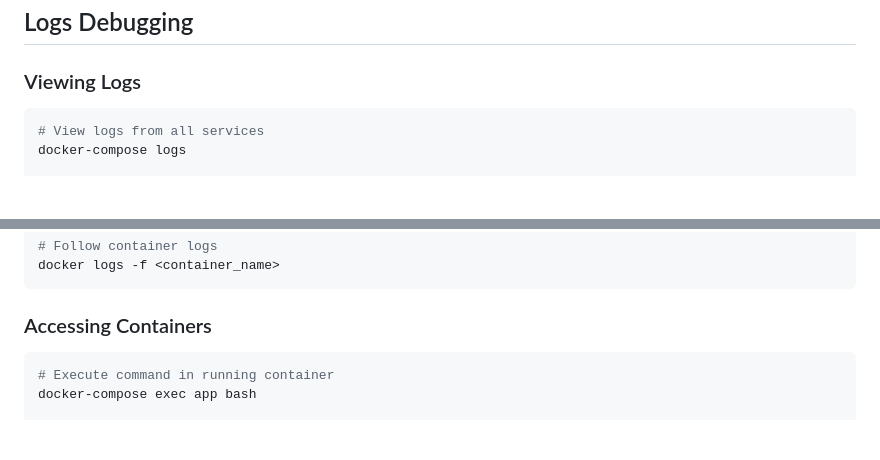
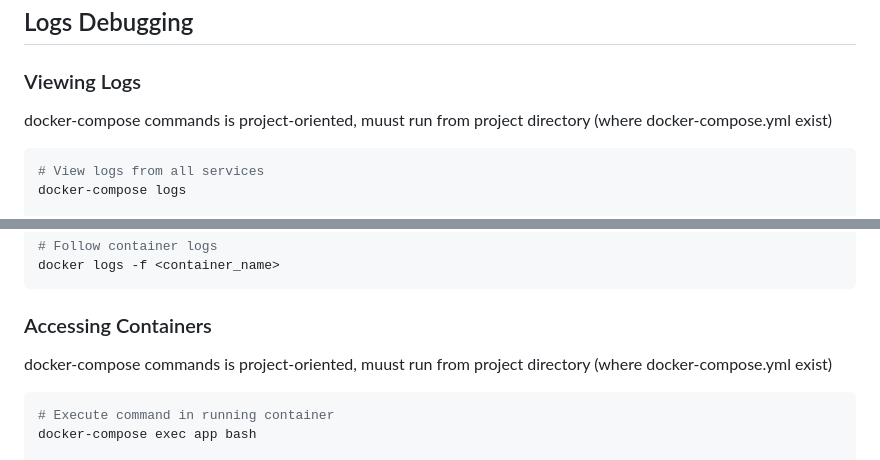
Before and after one commit to SystemSolution21/django_project, a Markdown page: DOCKER_COMMANDS.md, 2 parts joined by grey strips. GitHub-like rendering; blank space fills up the shorter version.

````diff
--- a/DOCKER_COMMANDS.md
+++ b/DOCKER_COMMANDS.md
@@ -166,6 +166,8 @@ docker rmi -f <image_name>
 
 ### Viewing Logs
 
+docker-compose commands is project-oriented, muust run from project directory (where docker-compose.yml exist)
+
 ```bash
 # View logs from all services
 docker-compose logs
@@ -190,6 +192,8 @@ docker logs -f <container_name>
 ```
 
 ### Accessing Containers
+
+docker-compose commands is project-oriented, muust run from project directory (where docker-compose.yml exist)
 
 ```bash
 # Execute command in running container
````
